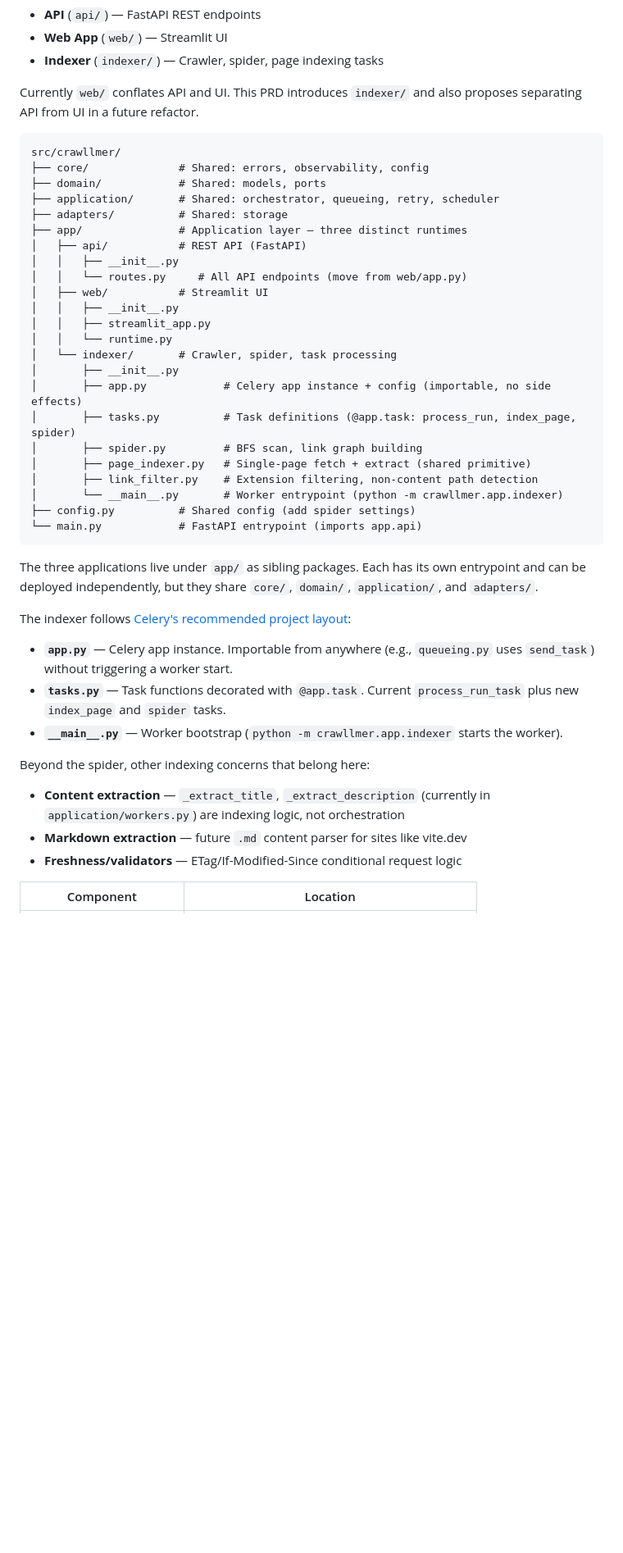
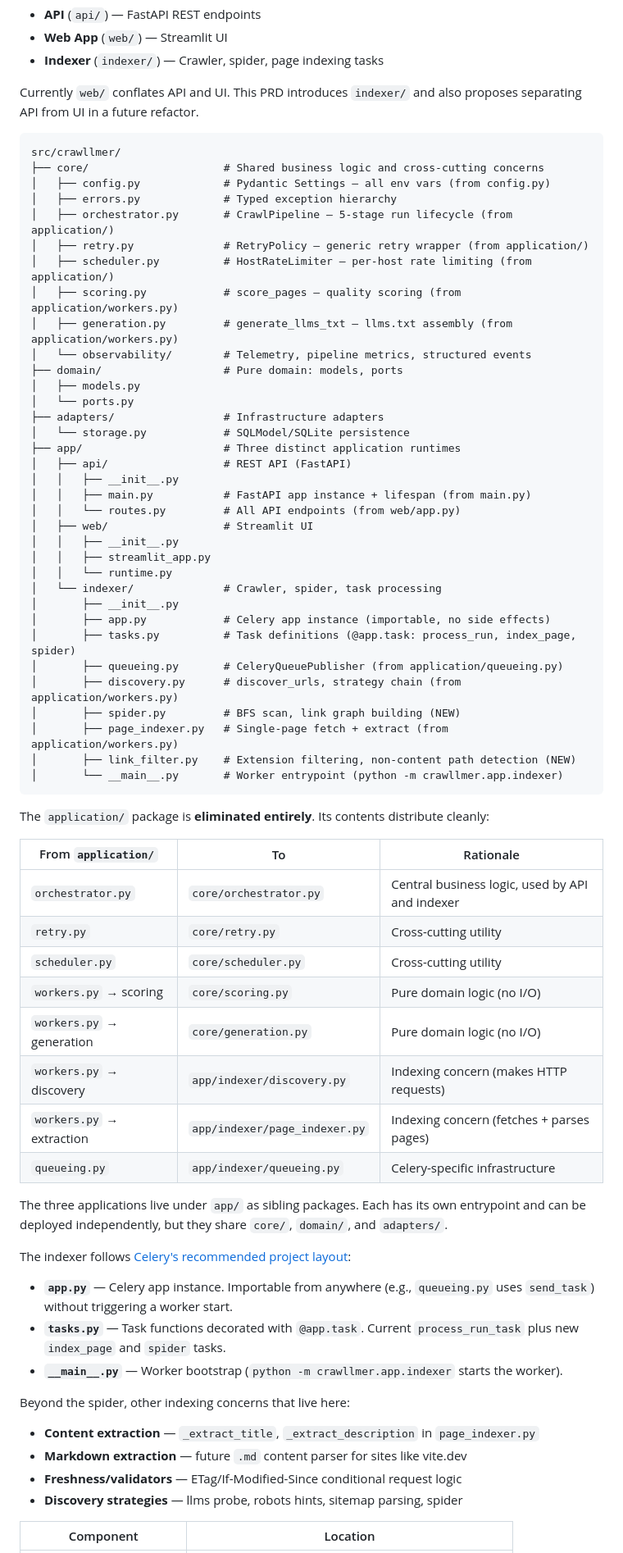
Before and after one commit to AchintyaAshok/geo-optimizer, a Markdown page: prd/prd-007-fallback-link-following-crawler/prd.md, the part around one of its changes. Shown at 82% size. Rendered like a GitHub page; blank space fills up the shorter version.

Commit message:
docs(prd): move main.py into app/api/, config.py into core/
Eliminate all top-level modules. FastAPI entrypoint moves to
app/api/main.py, pydantic-settings config moves to core/config.py.
Clean separation: nothing lives at the package root.

Co-Authored-By: Claude Opus 4.6 (1M context) <noreply@anthropic.com>

````diff
--- a/prd/prd-007-fallback-link-following-crawler/prd.md
+++ b/prd/prd-007-fallback-link-following-crawler/prd.md
@@ -251,41 +251,66 @@ Currently `web/` conflates API and UI. This PRD introduces `indexer/` and also p
 
 ```
 src/crawllmer/
-├── core/              # Shared: errors, observability, config
-├── domain/            # Shared: models, ports
-├── application/       # Shared: orchestrator, queueing, retry, scheduler
-├── adapters/          # Shared: storage
-├── app/               # Application layer — three distinct runtimes
-│   ├── api/           # REST API (FastAPI)
+├── core/                     # Shared business logic and cross-cutting concerns
+│   ├── config.py             # Pydantic Settings — all env vars (from config.py)
+│   ├── errors.py             # Typed exception hierarchy
+│   ├── orchestrator.py       # CrawlPipeline — 5-stage run lifecycle (from application/)
+│   ├── retry.py              # RetryPolicy — generic retry wrapper (from application/)
+│   ├── scheduler.py          # HostRateLimiter — per-host rate limiting (from application/)
+│   ├── scoring.py            # score_pages — quality scoring (from application/workers.py)
+│   ├── generation.py         # generate_llms_txt — llms.txt assembly (from application/workers.py)
+│   └── observability/        # Telemetry, pipeline metrics, structured events
+├── domain/                   # Pure domain: models, ports
+│   ├── models.py
+│   └── ports.py
+├── adapters/                 # Infrastructure adapters
+│   └── storage.py            # SQLModel/SQLite persistence
+├── app/                      # Three distinct application runtimes
+│   ├── api/                  # REST API (FastAPI)
 │   │   ├── __init__.py
-│   │   └── routes.py     # All API endpoints (move from web/app.py)
-│   ├── web/           # Streamlit UI
+│   │   ├── main.py           # FastAPI app instance + lifespan (from main.py)
+│   │   └── routes.py         # All API endpoints (from web/app.py)
+│   ├── web/                  # Streamlit UI
 │   │   ├── __init__.py
 │   │   ├── streamlit_app.py
 │   │   └── runtime.py
-│   └── indexer/       # Crawler, spider, task processing
+│   └── indexer/              # Crawler, spider, task processing
 │       ├── __init__.py
-│       ├── app.py            # Celery app instance + config (importable, no side effects)
+│       ├── app.py            # Celery app instance (importable, no side effects)
 │       ├── tasks.py          # Task definitions (@app.task: process_run, index_page, spider)
-│       ├── spider.py         # BFS scan, link graph building
-│       ├── page_indexer.py   # Single-page fetch + extract (shared primitive)
-│       ├── link_filter.py    # Extension filtering, non-content path detection
+│       ├── queueing.py       # CeleryQueuePublisher (from application/queueing.py)
+│       ├── discovery.py      # discover_urls, strategy chain (from application/workers.py)
+│       ├── spider.py         # BFS scan, link graph building (NEW)
+│       ├── page_indexer.py   # Single-page fetch + extract (from application/workers.py)
+│       ├── link_filter.py    # Extension filtering, non-content path detection (NEW)
 │       └── __main__.py       # Worker entrypoint (python -m crawllmer.app.indexer)
-├── config.py          # Shared config (add spider settings)
-└── main.py            # FastAPI entrypoint (imports app.api)
 ```
 
-The three applications live under `app/` as sibling packages. Each has its own entrypoint and can be deployed independently, but they share `core/`, `domain/`, `application/`, and `adapters/`.
+The `application/` package is **eliminated entirely**. Its contents distribute cleanly:
+
+| From `application/` | To | Rationale |
+|---------------------|-----|-----------|
+| `orchestrator.py` | `core/orchestrator.py` | Central business logic, used by API and indexer |
+| `retry.py` | `core/retry.py` | Cross-cutting utility |
+| `scheduler.py` | `core/scheduler.py` | Cross-cutting utility |
+| `workers.py` → scoring | `core/scoring.py` | Pure domain logic (no I/O) |
+| `workers.py` → generation | `core/generation.py` | Pure domain logic (no I/O) |
+| `workers.py` → discovery | `app/indexer/discovery.py` | Indexing concern (makes HTTP requests) |
+| `workers.py` → extraction | `app/indexer/page_indexer.py` | Indexing concern (fetches + parses pages) |
+| `queueing.py` | `app/indexer/queueing.py` | Celery-specific infrastructure |
+
+The three applications live under `app/` as sibling packages. Each has its own entrypoint and can be deployed independently, but they share `core/`, `domain/`, and `adapters/`.
 
 The indexer follows [Celery's recommended project layout](https://docs.celeryq.dev/en/stable/getting-started/next-steps.html#proj-layout):
 - **`app.py`** — Celery app instance. Importable from anywhere (e.g., `queueing.py` uses `send_task`) without triggering a worker start.
 - **`tasks.py`** — Task functions decorated with `@app.task`. Current `process_run_task` plus new `index_page` and `spider` tasks.
 - **`__main__.py`** — Worker bootstrap (`python -m crawllmer.app.indexer` starts the worker).
 
-Beyond the spider, other indexing concerns that belong here:
-- **Content extraction** — `_extract_title`, `_extract_description` (currently in `application/workers.py`) are indexing logic, not orchestration
+Beyond the spider, other indexing concerns that live here:
+- **Content extraction** — `_extract_title`, `_extract_description` in `page_indexer.py`
 - **Markdown extraction** — future `.md` content parser for sites like vite.dev
 - **Freshness/validators** — ETag/If-Modified-Since conditional request logic
+- **Discovery strategies** — llms probe, robots hints, sitemap parsing, spider
 
 | Component | Location |
 |-----------|----------|
````
Also changed, not shown: other parts of prd/prd-007-fallback-link-following-crawler/prd.md (+22 -8 lines).
